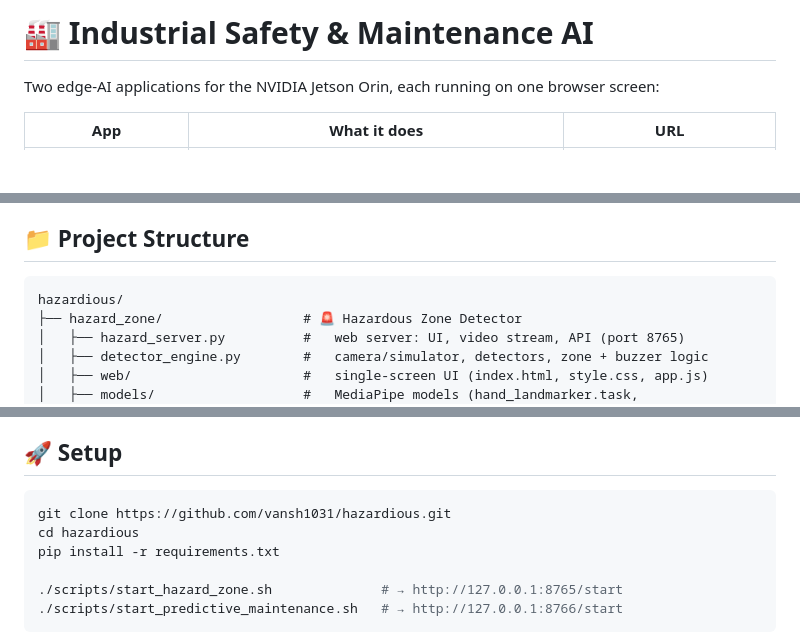
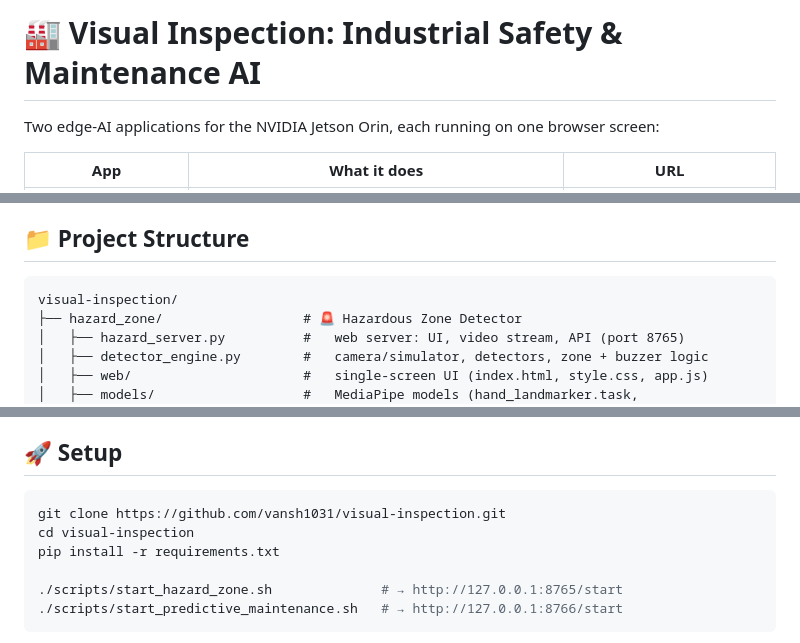
Before and after one commit to vansh1031/all-in-one-, a Markdown page: README.md, 3 parts joined by grey strips. Drawn GitHub-style; blank space fills up the shorter version.

Commit message:
Point the README at the visual-inspection repository
Co-Authored-By: Claude Opus 5.5 <noreply@anthropic.com>
Claude-Session: https://claude.ai/code/session_01WvZuLJLjDTgD4mF8mWuwDg

````diff
--- a/README.md
+++ b/README.md
@@ -1,4 +1,4 @@
-# 🏭 Industrial Safety & Maintenance AI
+# 🏭 Visual Inspection: Industrial Safety & Maintenance AI
 
 Two edge-AI applications for the NVIDIA Jetson Orin, each running on one browser screen:
 
@@ -11,7 +11,7 @@ Both apps include a built-in **simulator**, so you can run and demo them without
 
 ## 📁 Project Structure
 ```
-hazardious/
+visual-inspection/
 ├── hazard_zone/                  # 🚨 Hazardous Zone Detector
 │   ├── hazard_server.py          #   web server: UI, video stream, API (port 8765)
 │   ├── detector_engine.py        #   camera/simulator, detectors, zone + buzzer logic
@@ -41,8 +41,8 @@ hazardious/
 
 ## 🚀 Setup
 ```bash
-git clone https://github.com/vansh1031/hazardious.git
-cd hazardious
+git clone https://github.com/vansh1031/visual-inspection.git
+cd visual-inspection
 pip install -r requirements.txt
 
 ./scripts/start_hazard_zone.sh              # → http://127.0.0.1:8765/start
````
